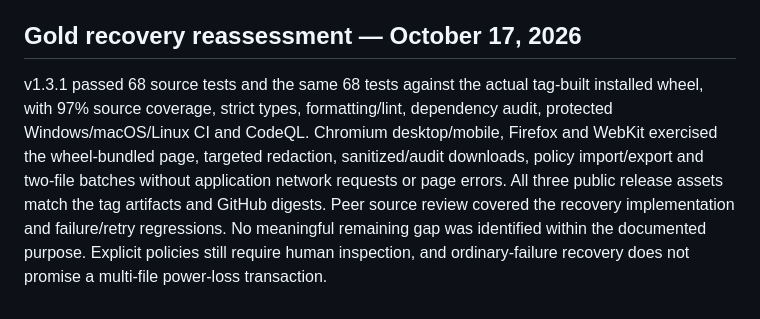
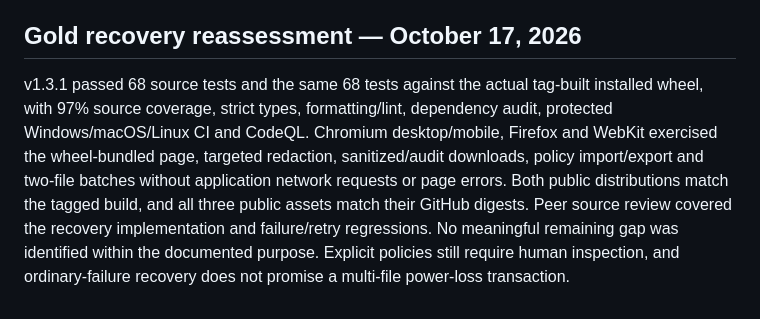
Before and after one commit to loganpendragonmultiverse/browser-session-export-privacy-scrubber, a Markdown page: DEVELOPMENT.md, the part around the change. Rendered like a GitHub page.

Commit message:
Distinguish tagged distributions from generated checksum manifest

```diff
--- a/DEVELOPMENT.md
+++ b/DEVELOPMENT.md
@@ -34,4 +34,4 @@ Treat every CLI invocation as one bounded export operation, including all batch
 
 ## Gold recovery reassessment — October 17, 2026
 
-v1.3.1 passed 68 source tests and the same 68 tests against the actual tag-built installed wheel, with 97% source coverage, strict types, formatting/lint, dependency audit, protected Windows/macOS/Linux CI and CodeQL. Chromium desktop/mobile, Firefox and WebKit exercised the wheel-bundled page, targeted redaction, sanitized/audit downloads, policy import/export and two-file batches without application network requests or page errors. All three public release assets match the tag artifacts and GitHub digests. Peer source review covered the recovery implementation and failure/retry regressions. No meaningful remaining gap was identified within the documented purpose. Explicit policies still require human inspection, and ordinary-failure recovery does not promise a multi-file power-loss transaction.
+v1.3.1 passed 68 source tests and the same 68 tests against the actual tag-built installed wheel, with 97% source coverage, strict types, formatting/lint, dependency audit, protected Windows/macOS/Linux CI and CodeQL. Chromium desktop/mobile, Firefox and WebKit exercised the wheel-bundled page, targeted redaction, sanitized/audit downloads, policy import/export and two-file batches without application network requests or page errors. Both public distributions match the tagged build, and all three public assets match their GitHub digests. Peer source review covered the recovery implementation and failure/retry regressions. No meaningful remaining gap was identified within the documented purpose. Explicit policies still require human inspection, and ordinary-failure recovery does not promise a multi-file power-loss transaction.
```
